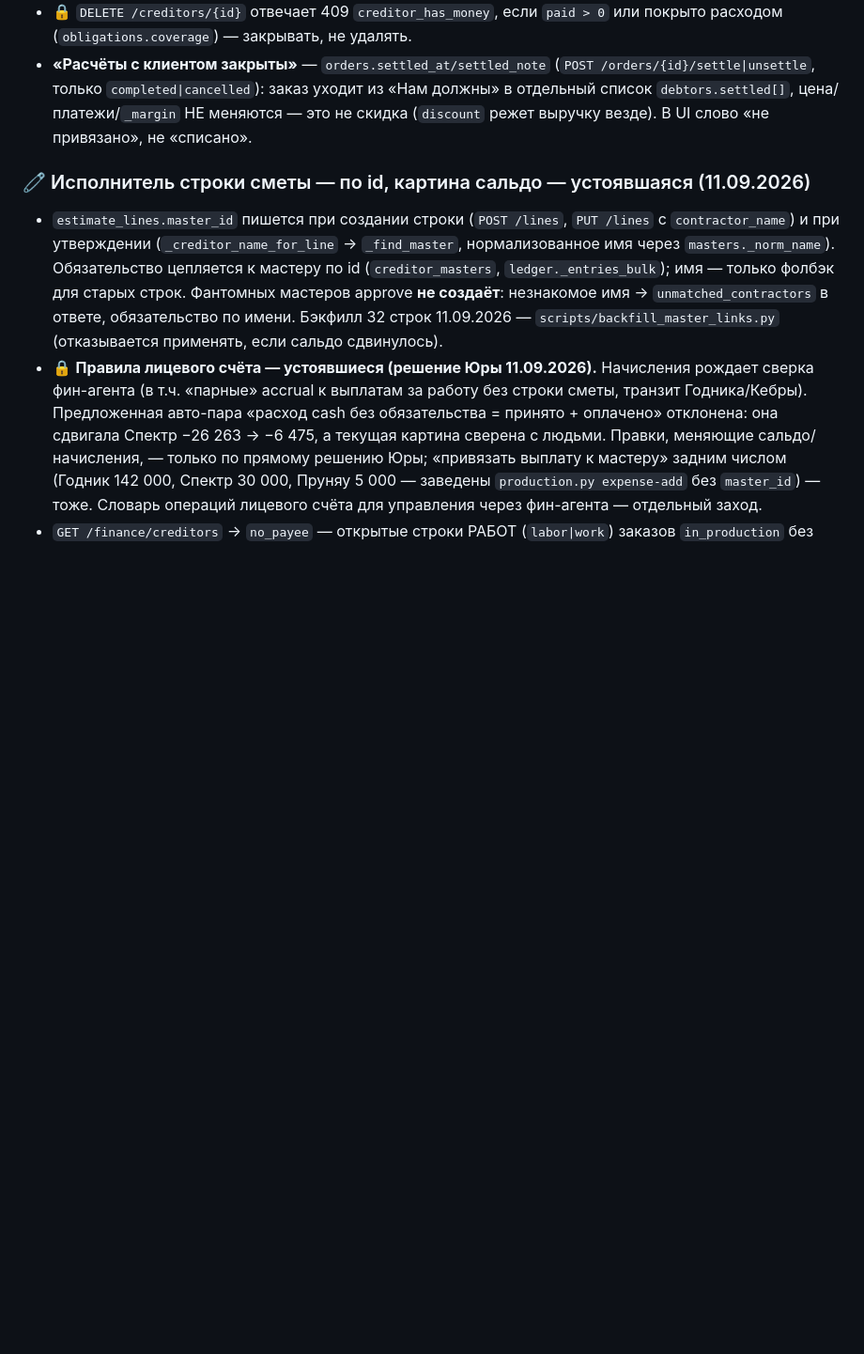
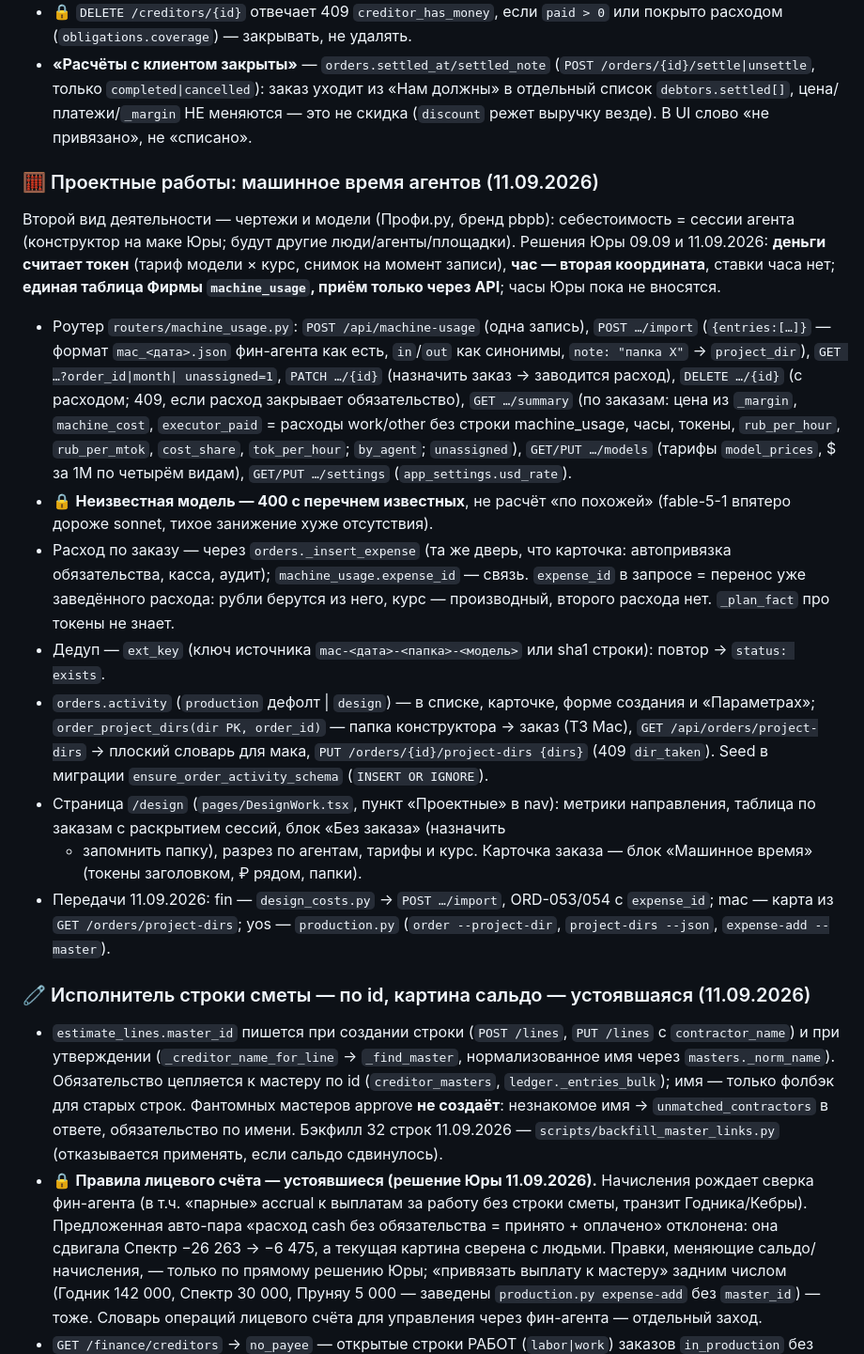
Before and after one commit to pbpbclub/firma, a Markdown page: CLAUDE.md, the part around the change. Shown at 94% size. Drawn GitHub-style; blank space fills up the shorter version.

Commit message:
CLAUDE.md: раздел «Проектные работы: машинное время агентов»
Co-Authored-By: Claude Opus 5 (1M context) <noreply@anthropic.com>

```diff
--- a/CLAUDE.md
+++ b/CLAUDE.md
@@ -262,6 +262,43 @@ WHERE c.order_id = ?
   «Нам должны» в отдельный список `debtors.settled[]`, цена/платежи/`_margin` НЕ
   меняются — это не скидка (`discount` режет выручку везде). В UI слово «не
   привязано», не «списано».
+
+### 🧮 Проектные работы: машинное время агентов (11.09.2026)
+
+Второй вид деятельности — чертежи и модели (Профи.ру, бренд pbpb): себестоимость =
+сессии агента (конструктор на маке Юры; будут другие люди/агенты/площадки).
+Решения Юры 09.09 и 11.09.2026: **деньги считает токен** (тариф модели × курс,
+снимок на момент записи), **час — вторая координата**, ставки часа нет; **единая
+таблица Фирмы `machine_usage`, приём только через API**; часы Юры пока не вносятся.
+- Роутер `routers/machine_usage.py`: `POST /api/machine-usage` (одна запись),
+  `POST …/import` (`{entries:[…]}` — формат `mac_<дата>.json` фин-агента как есть,
+  `in`/`out` как синонимы, `note: "папка X"` → `project_dir`), `GET …?order_id|month|
+  unassigned=1`, `PATCH …/{id}` (назначить заказ → заводится расход), `DELETE …/{id}`
+  (с расходом; 409, если расход закрывает обязательство), `GET …/summary` (по
+  заказам: цена из `_margin`, `machine_cost`, `executor_paid` = расходы work/other без
+  строки machine_usage, часы, токены, `rub_per_hour`, `rub_per_mtok`, `cost_share`,
+  `tok_per_hour`; `by_agent`; `unassigned`), `GET/PUT …/models` (тарифы `model_prices`,
+  $ за 1M по четырём видам), `GET/PUT …/settings` (`app_settings.usd_rate`).
+- 🔒 **Неизвестная модель — 400 с перечнем известных**, не расчёт «по похожей»
+  (fable-5-1 впятеро дороже sonnet, тихое занижение хуже отсутствия).
+- Расход по заказу — через `orders._insert_expense` (та же дверь, что карточка:
+  автопривязка обязательства, касса, аудит); `machine_usage.expense_id` — связь.
+  `expense_id` в запросе = перенос уже заведённого расхода: рубли берутся из него,
+  курс — производный, второго расхода нет. `_plan_fact` про токены не знает.
+- Дедуп — `ext_key` (ключ источника `mac-<дата>-<папка>-<модель>` или sha1 строки):
+  повтор → `status: exists`.
+- `orders.activity` (`production` дефолт | `design`) — в списке, карточке, форме
+  создания и «Параметрах»; `order_project_dirs(dir PK, order_id)` — папка
+  конструктора → заказ (ТЗ Mac), `GET /api/orders/project-dirs` → плоский словарь
+  для мака, `PUT /orders/{id}/project-dirs {dirs}` (409 `dir_taken`). Seed в миграции
+  `ensure_order_activity_schema` (`INSERT OR IGNORE`).
+- Страница `/design` (`pages/DesignWork.tsx`, пункт «Проектные» в nav): метрики
+  направления, таблица по заказам с раскрытием сессий, блок «Без заказа» (назначить
+  + запомнить папку), разрез по агентам, тарифы и курс. Карточка заказа — блок
+  «Машинное время» (токены заголовком, ₽ рядом, папки).
+- Передачи 11.09.2026: fin — `design_costs.py` → `POST …/import`, ORD-053/054 с
+  `expense_id`; mac — карта из `GET /orders/project-dirs`; yos — `production.py`
+  (`order --project-dir`, `project-dirs --json`, `expense-add --master`).
 
 ### 🧷 Исполнитель строки сметы — по id, картина сальдо — устоявшаяся (11.09.2026)
 
```
